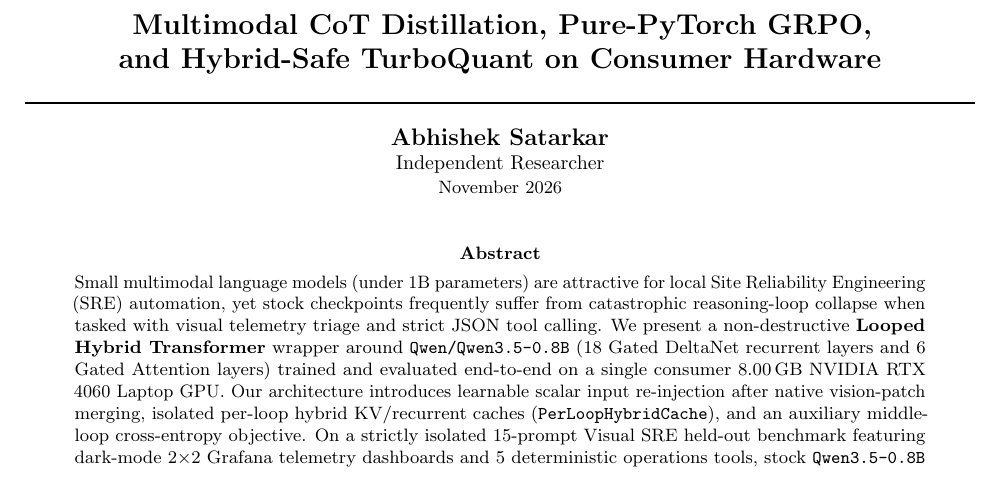
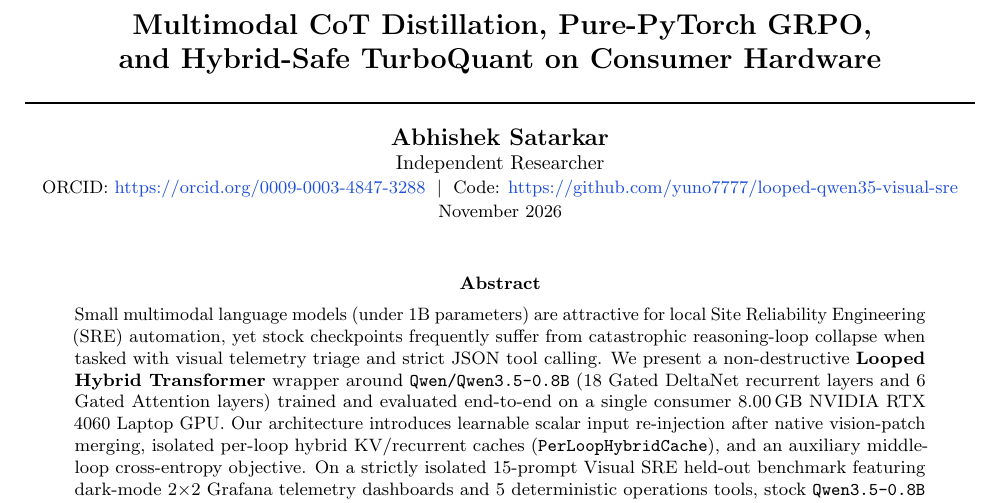
Before and after one commit to yuno7777/looped-qwen35-visual-sre, a LaTeX paper (docs/paper/main.tex): part of page 1 of 7 before the commit and part of page 1 of 8 after it, cut so that both start at the same text. Compiled offline with pdfLaTeX.

Commit message:
Add clickable author ORCID and GitHub code links to paper, Dev Diary, and README

```diff
--- a/docs/paper/main.tex
+++ b/docs/paper/main.tex
@@ -47,6 +47,7 @@ and Hybrid-Safe TurboQuant on Consumer Hardware}\\[0.55em]
 \rule{\linewidth}{0.8pt}\\[0.9em]
 {\large\bfseries Abhishek Satarkar}\\
 {\normalsize Independent Researcher}\\
+{\small ORCID: \href{https://orcid.org/0009-0003-4847-3288}{https://orcid.org/0009-0003-4847-3288} \;\textbar\; Code: \href{https://github.com/yuno7777/looped-qwen35-visual-sre}{https://github.com/yuno7777/looped-qwen35-visual-sre}}\\
 {\small November 2026}
 \end{center}
 \vspace{0.5em}
```
Also changed, not shown: README.md, docs/Looped_Hybrid_Qwen35_Visual_SRE_Paper.pdf, docs/Visual_SRE_Looped_Qwen35_Dev_Diary.pdf, 1 other file.
